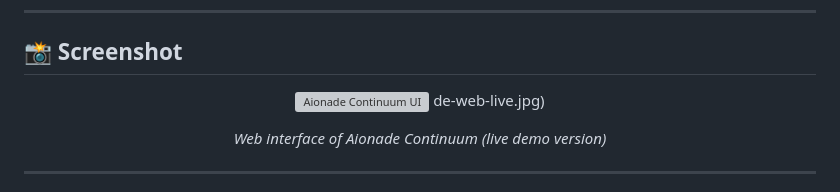
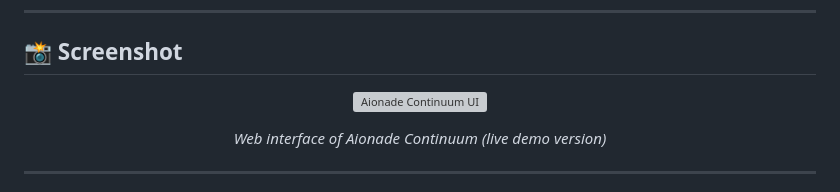
Before and after one commit to Lukmansr/aionade-continuum, a Markdown page: README.md, the part around the change. GitHub-like rendering; grey boxes are pictures that could not be loaded.

```diff
--- a/README.md
+++ b/README.md
@@ -73,7 +73,6 @@ Aionade Continuum is an **experimental AI prompt generation tool** that transfor
 <div align="center">
 
 ![Aionade Continuum UI](https://github.com/user-attachments/assets/5910b383-8e07-4ce6-8e0c-63096a884516)
-de-web-live.jpg)
 
 *Web interface of Aionade Continuum (live demo version)*
 
```
